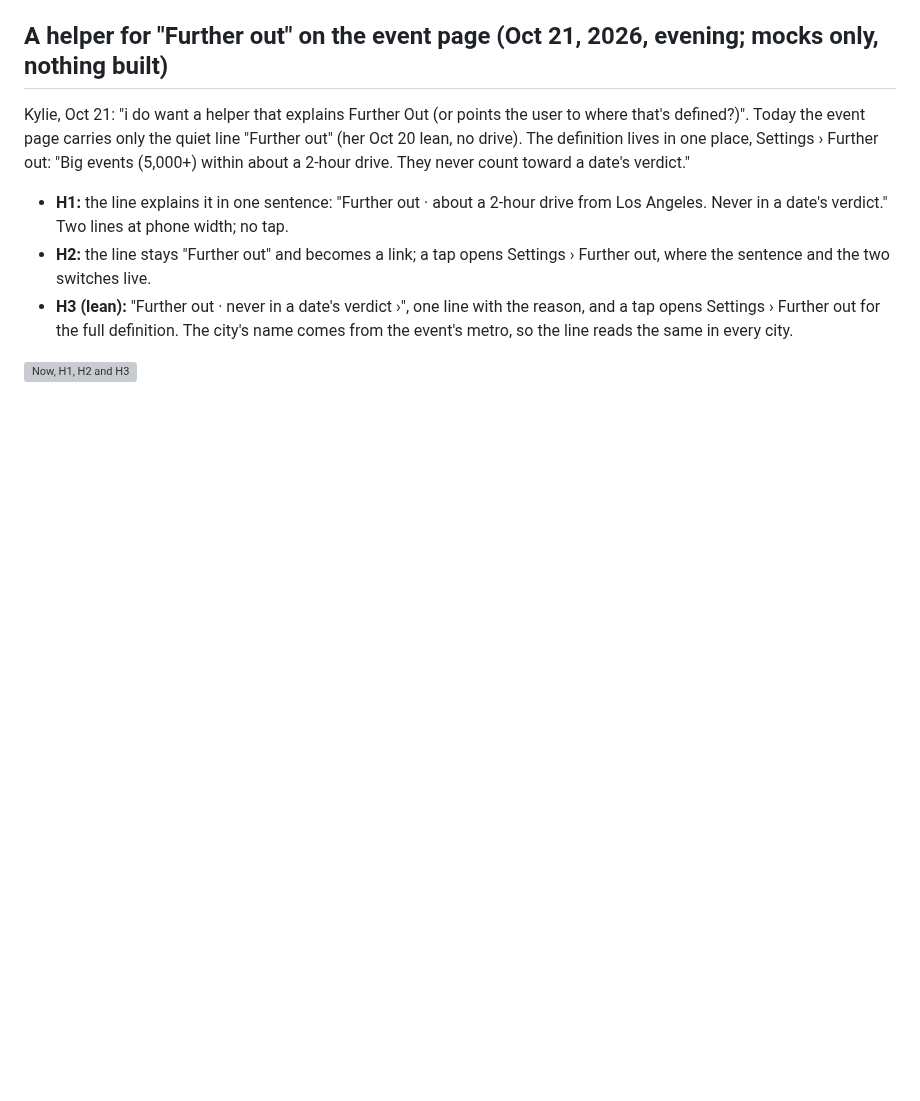
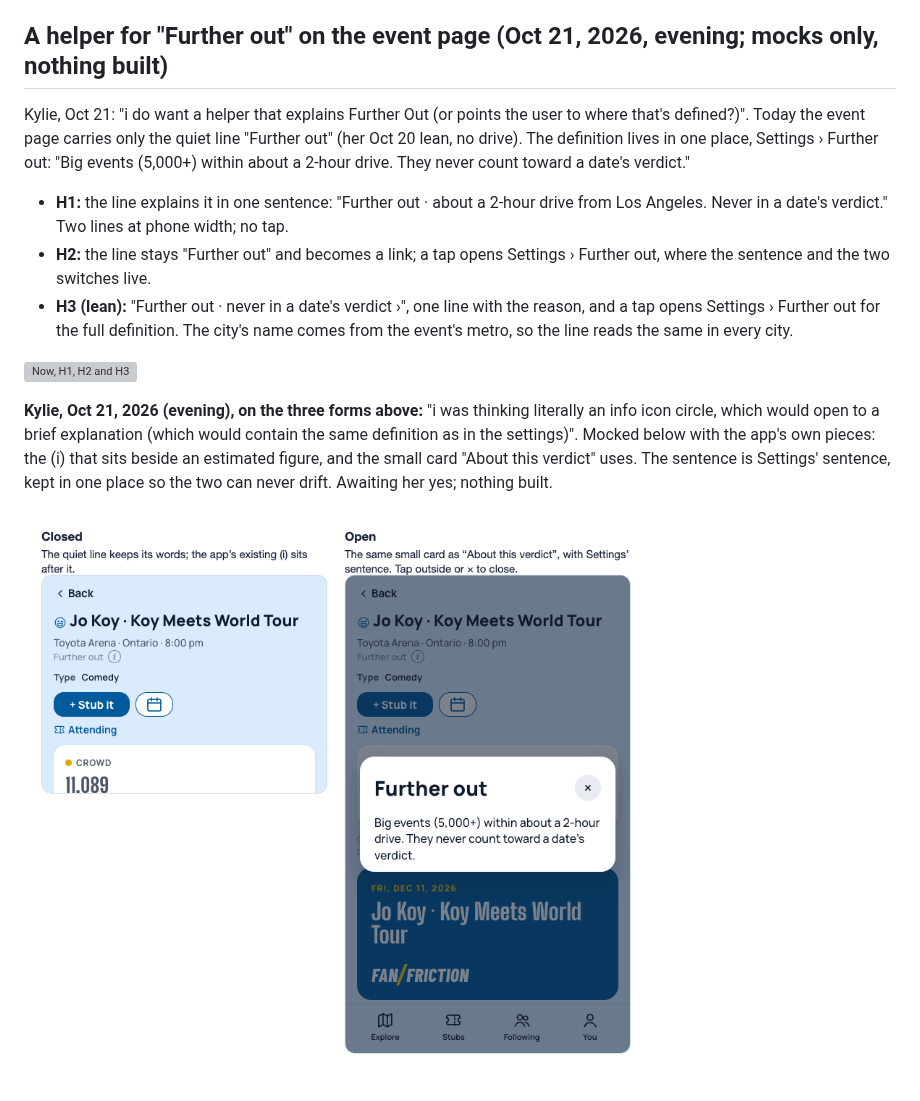
Before and after one commit to kylieau/fan-friction, a Markdown page: docs/product/further-out-proposal.md, the part around the change. Rendered like a GitHub page; pictures changed too: docs/product/further-out-info-board.png (added); blank space fills up the shorter version; grey boxes are pictures that could not be loaded.

Commit message:
Mock: an (i) on the event page's Further out line (Kylie, Oct 21, 2026, evening: an info icon circle that opens a brief explanation with the same definition as Settings; nothing built). Closed and open states at phone size, built from the app's existing info dot and the About this verdict card, with Settings' sentence.
Co-Authored-By: Claude Fable 5.1 <noreply@anthropic.com>

```diff
--- a/docs/product/further-out-proposal.md
+++ b/docs/product/further-out-proposal.md
@@ -100,3 +100,7 @@ Kylie, Oct 21: "i do want a helper that explains Further Out (or points the user
 - **H3 (lean):** "Further out · never in a date's verdict ›", one line with the reason, and a tap opens Settings › Further out for the full definition. The city's name comes from the event's metro, so the line reads the same in every city.
 
 ![Now, H1, H2 and H3](further-out-helper-board.png)
+
+**Kylie, Oct 21, 2026 (evening), on the three forms above:** "i was thinking literally an info icon circle, which would open to a brief explanation (which would contain the same definition as in the settings)". Mocked below with the app's own pieces: the (i) that sits beside an estimated figure, and the small card "About this verdict" uses. The sentence is Settings' sentence, kept in one place so the two can never drift. Awaiting her yes; nothing built.
+
+![The (i) on the Further out line, closed and open](further-out-info-board.png)
```
